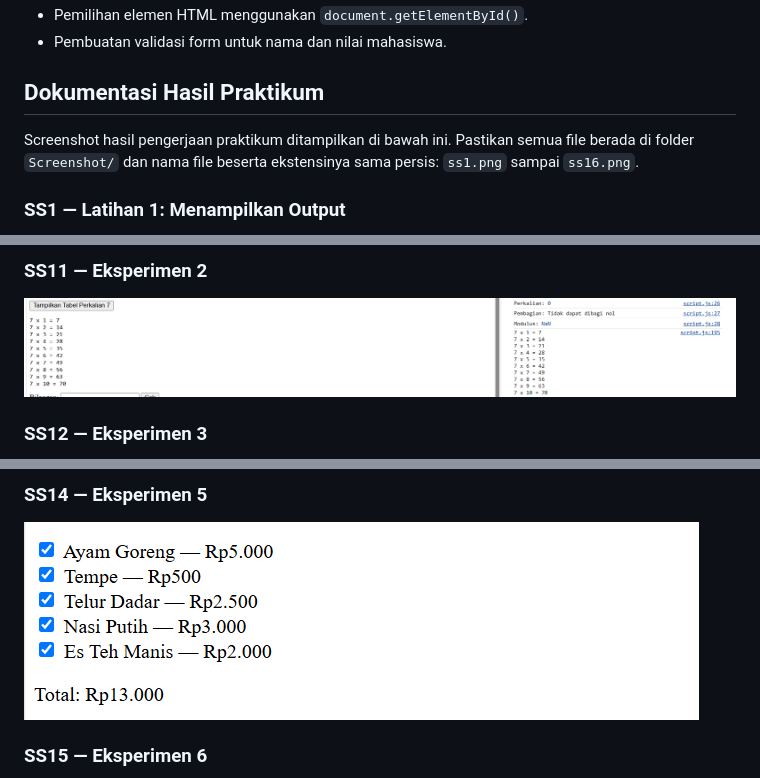
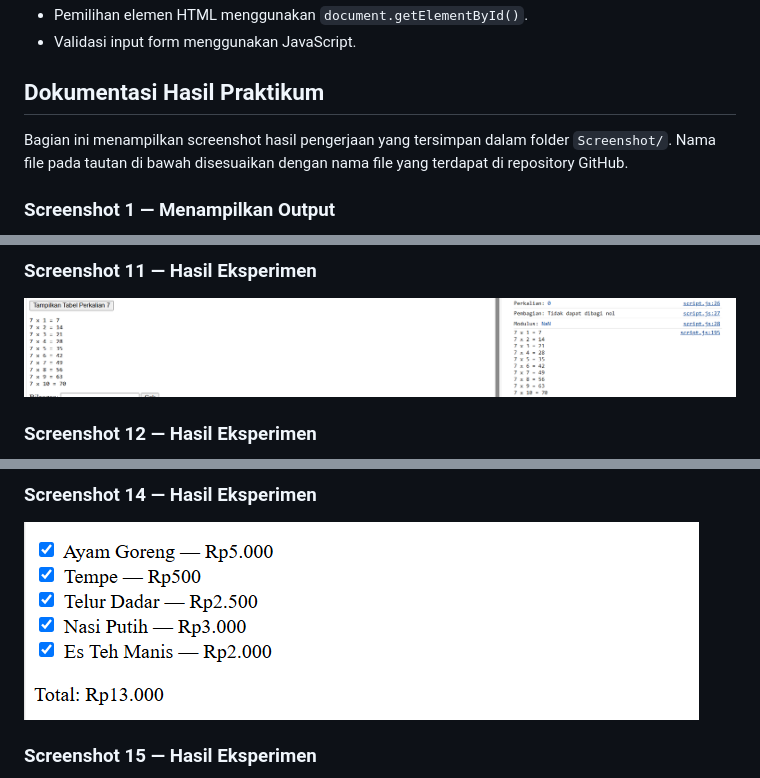
Before and after one commit to yusufhamdani865-code/Lab5Web., a Markdown page: README.md, 3 parts joined by grey strips. Drawn GitHub-style.

```diff
--- a/README.md
+++ b/README.md
@@ -165,9 +175,9 @@ Bagian tugas membahas konsep-konsep dasar JavaScript berikut:
 - Pemilihan elemen HTML menggunakan `document.getElementById()`.
-- Pembuatan validasi form untuk nama dan nilai mahasiswa.
+- Validasi input form menggunakan JavaScript.
 
 ## Dokumentasi Hasil Praktikum
 
-Screenshot hasil pengerjaan praktikum ditampilkan di bawah ini. Pastikan semua file berada di folder `Screenshot/` dan nama file beserta ekstensinya sama persis: `ss1.png` sampai `ss16.png`.
+Bagian ini menampilkan screenshot hasil pengerjaan yang tersimpan dalam folder `Screenshot/`. Nama file pada tautan di bawah disesuaikan dengan nama file yang terdapat di repository GitHub.
 
-### SS1 — Latihan 1: Menampilkan Output
+### Screenshot 1 — Menampilkan Output
 
@@ -211,3 +221,3 @@ Screenshot hasil pengerjaan praktikum ditampilkan di bawah ini. Pastikan semua f
 
-### SS11 — Eksperimen 2
+### Screenshot 11 — Hasil Eksperimen
 
@@ -215,3 +225,3 @@ Screenshot hasil pengerjaan praktikum ditampilkan di bawah ini. Pastikan semua f
 
-### SS12 — Eksperimen 3
+### Screenshot 12 — Hasil Eksperimen
 
@@ -223,3 +233,3 @@ Screenshot hasil pengerjaan praktikum ditampilkan di bawah ini. Pastikan semua f
 
-### SS14 — Eksperimen 5
+### Screenshot 14 — Hasil Eksperimen
 
@@ -227,3 +237,3 @@ Screenshot hasil pengerjaan praktikum ditampilkan di bawah ini. Pastikan semua f
 
-### SS15 — Eksperimen 6
+### Screenshot 15 — Hasil Eksperimen
 
```
Also changed, not shown: other parts of README.md (+84 -74 lines).
